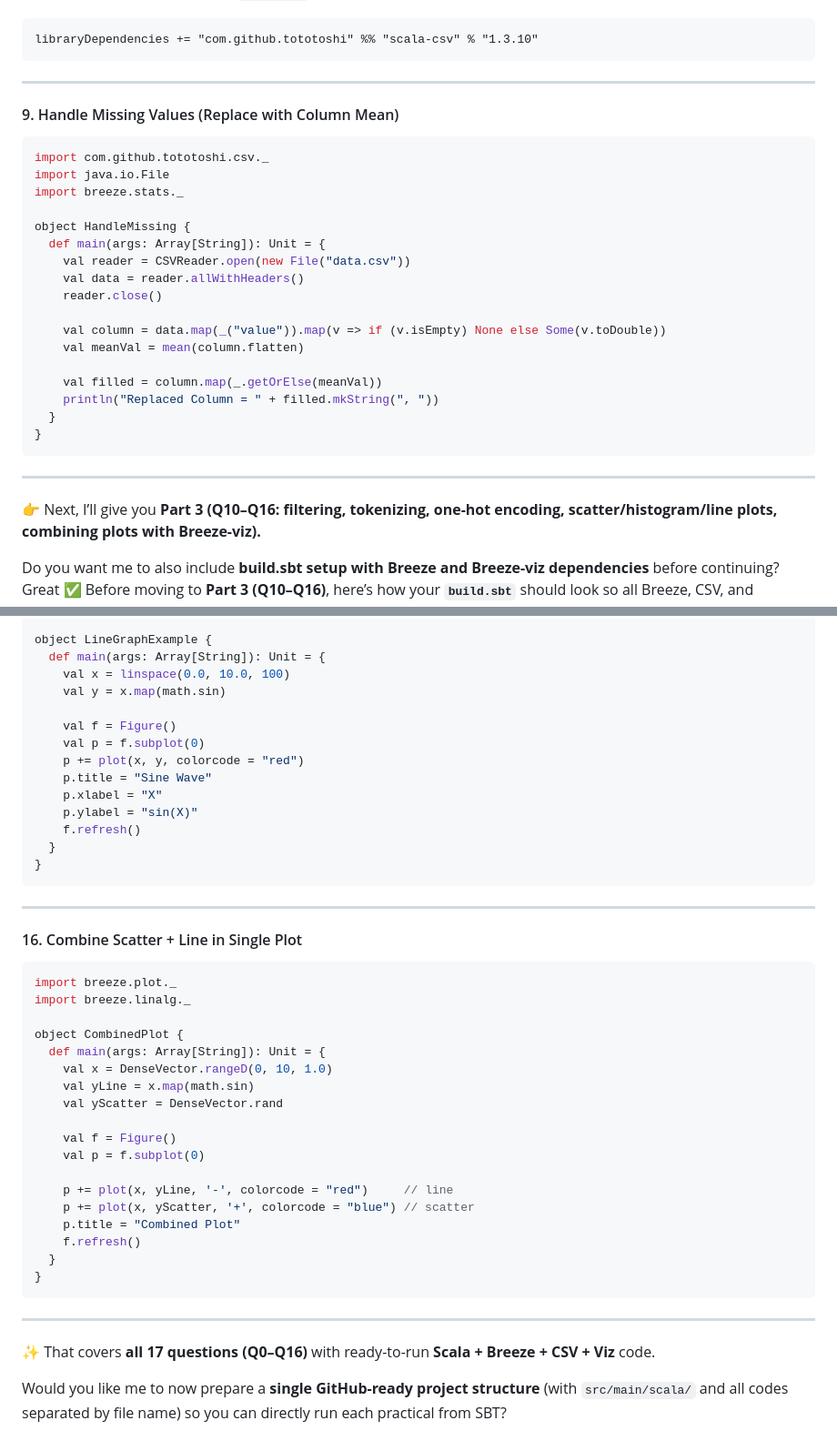
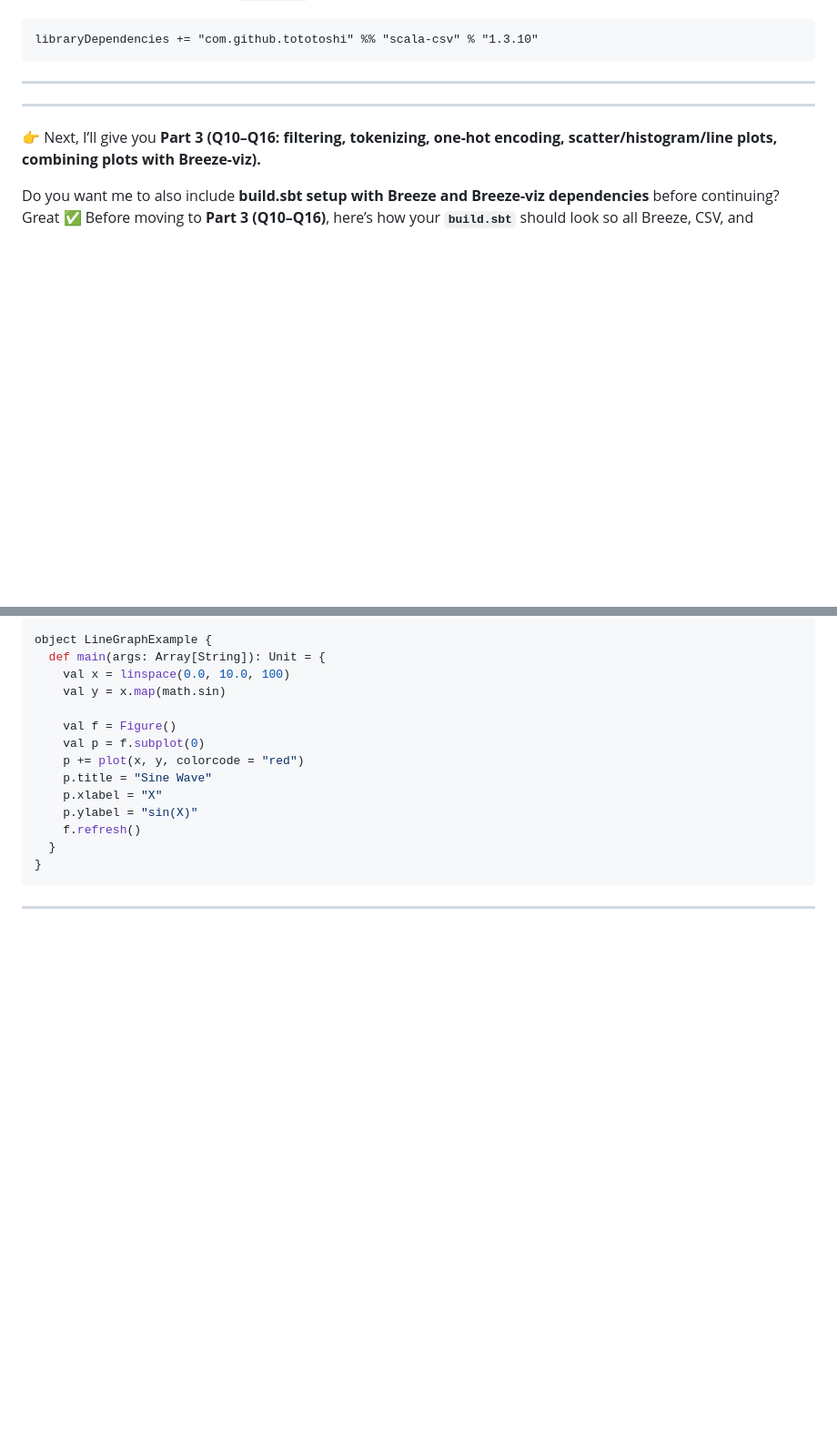
Before and after one commit to coronafr33/practical, a Markdown page: README.md, 2 parts joined by grey strips. Shown: that part at 91% size. Rendered like a GitHub page; blank space fills up the shorter version.

````diff
--- a/README.md
+++ b/README.md
@@ -218,27 +218,7 @@ libraryDependencies += "com.github.tototoshi" %% "scala-csv" % "1.3.10"
 
 ---
 
-#### 9. Handle Missing Values (Replace with Column Mean)
 
-```scala
-import com.github.tototoshi.csv._
-import java.io.File
-import breeze.stats._
-
-object HandleMissing {
-  def main(args: Array[String]): Unit = {
-    val reader = CSVReader.open(new File("data.csv"))
-    val data = reader.allWithHeaders()
-    reader.close()
-
-    val column = data.map(_("value")).map(v => if (v.isEmpty) None else Some(v.toDouble))
-    val meanVal = mean(column.flatten)
-
-    val filled = column.map(_.getOrElse(meanVal))
-    println("Replaced Column = " + filled.mkString(", "))
-  }
-}
-```
 
 ---
 
@@ -407,32 +285,3 @@ object LineGraphExample {
 ```
 
 ---
-
-#### 16. Combine Scatter + Line in Single Plot
-
-```scala
-import breeze.plot._
-import breeze.linalg._
-
-object CombinedPlot {
-  def main(args: Array[String]): Unit = {
-    val x = DenseVector.rangeD(0, 10, 1.0)
-    val yLine = x.map(math.sin)
-    val yScatter = DenseVector.rand
-
-    val f = Figure()
-    val p = f.subplot(0)
-
-    p += plot(x, yLine, '-', colorcode = "red")     // line
-    p += plot(x, yScatter, '+', colorcode = "blue") // scatter
-    p.title = "Combined Plot"
-    f.refresh()
-  }
-}
-```
-
----
-
-✨ That covers **all 17 questions (Q0–Q16)** with ready-to-run **Scala + Breeze + CSV + Viz** code.
-
-Would you like me to now prepare a **single GitHub-ready project structure** (with `src/main/scala/` and all codes separated by file name) so you can directly run each practical from SBT?
````
Also changed, not shown: other parts of README.md (+0 -102 lines).
